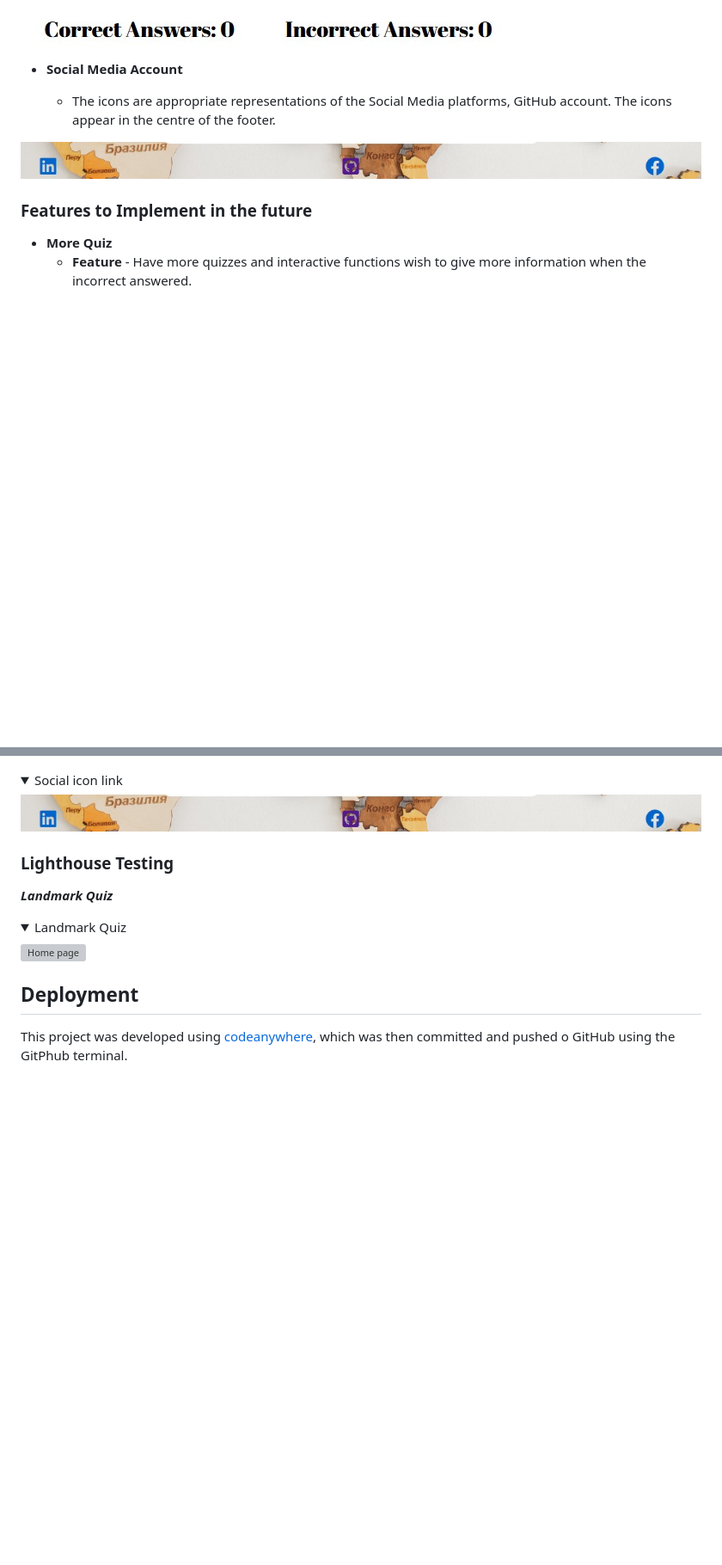
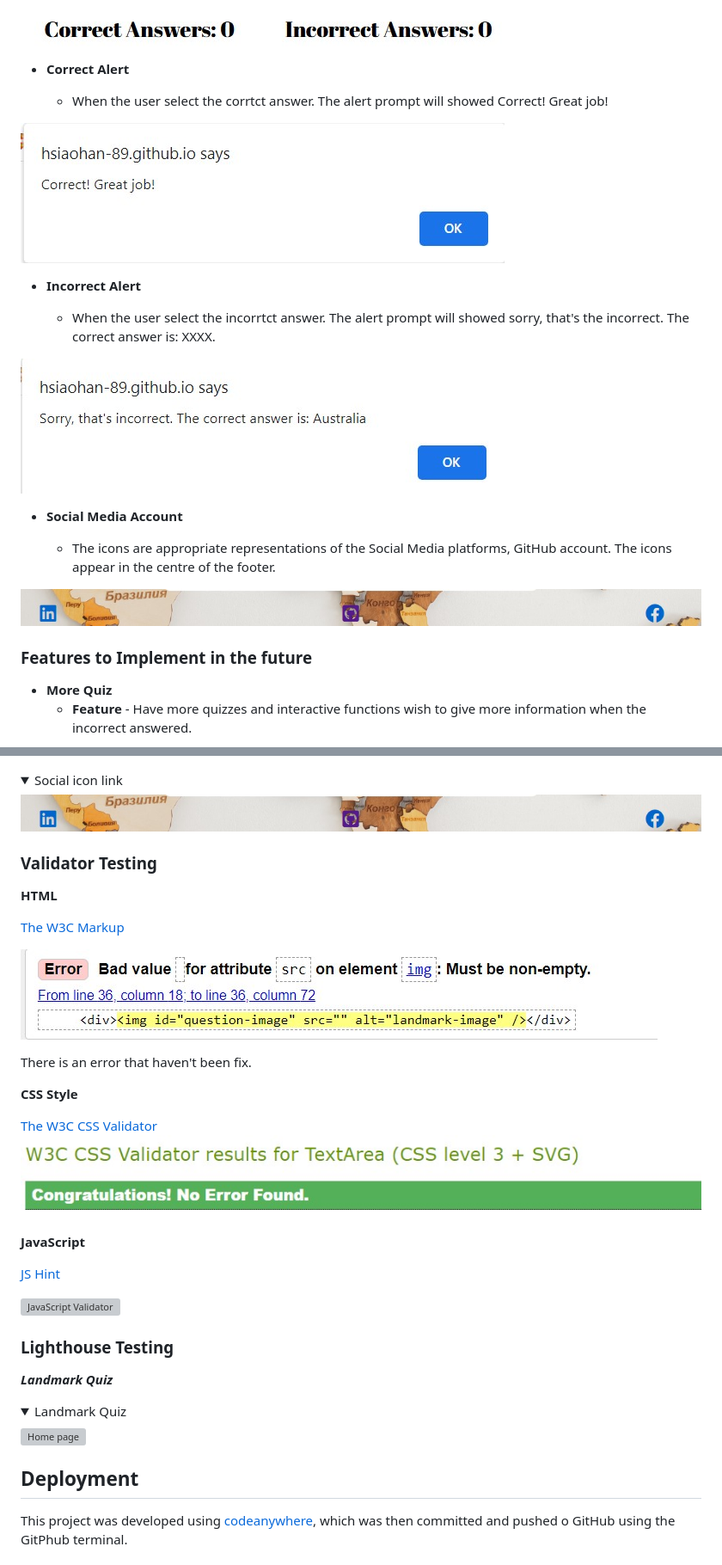
Before and after one commit to Hsiaohan-89/landmark-quiz, a Markdown page: README.md, 2 parts joined by grey strips. Shown: that part at 86% size. Drawn GitHub-style; folded sections open; blank space fills up the shorter version; grey boxes are pictures that could not be loaded.

```diff
--- a/README.md
+++ b/README.md
@@ -69,6 +69,18 @@ The scope of this game is to explore the benefits of using Landmark Quiz as a to
   - The results and the score are clear to the user, making the game easy to play. understand how many quiz has been answered.
 
 ![The Game Results](assets/READMEfiles/result.jpg)
+
+- **Correct Alert**
+
+  - When the user select the corrtct answer. The alert prompt will showed Correct! Great job!
+
+![Correct Alert](assets/READMEfiles/alertCorrect.jpg)
+
+- **Incorrect Alert**
+
+  - When the user select the incorrtct answer. The alert prompt will showed sorry, that's the incorrect. The correct answer is: XXXX.
+
+![Incorrect Alert](assets/READMEfiles/AlertIncorrect.jpg)
 
 - **Social Media Account**
 
@@ -206,6 +246,27 @@ The developer ran into a lot of the issues during the developemnnt of the game.
 ![Social icon link](assets/READMEfiles/footer.jpg)
 
 </details>
+
+### Validator Testing
+
+**HTML**
+
+ [The W3C Markup](https://validator.w3.org/#validate_by_input)
+
+ ![HTML Error](assets/READMEfiles/HTMLerror.jpg)
+
+ There is an error that haven't been fix.
+
+ **CSS Style**
+
+ [The W3C CSS Validator](https://jigsaw.w3.org/css-validator/)
+ ![CSS Validator result](assets/READMEfiles/CSSValidator.jpg)
+
+ **JavaScript**
+
+ [JS Hint](https://jshint.com/)
+
+ ![JavaScript Validator](assets/READMEfiles/JShint.jpg)
 
 ### Lighthouse Testing
 
```
Also changed, not shown: other parts of README.md (+29 -1 lines).
